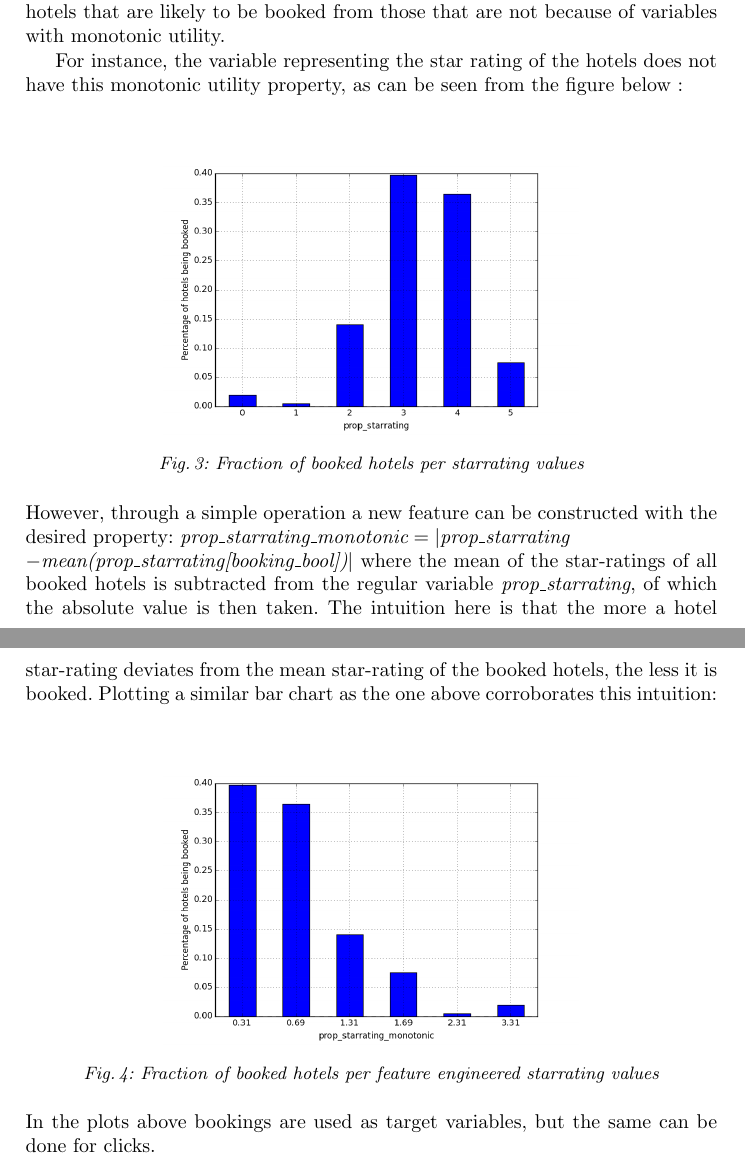
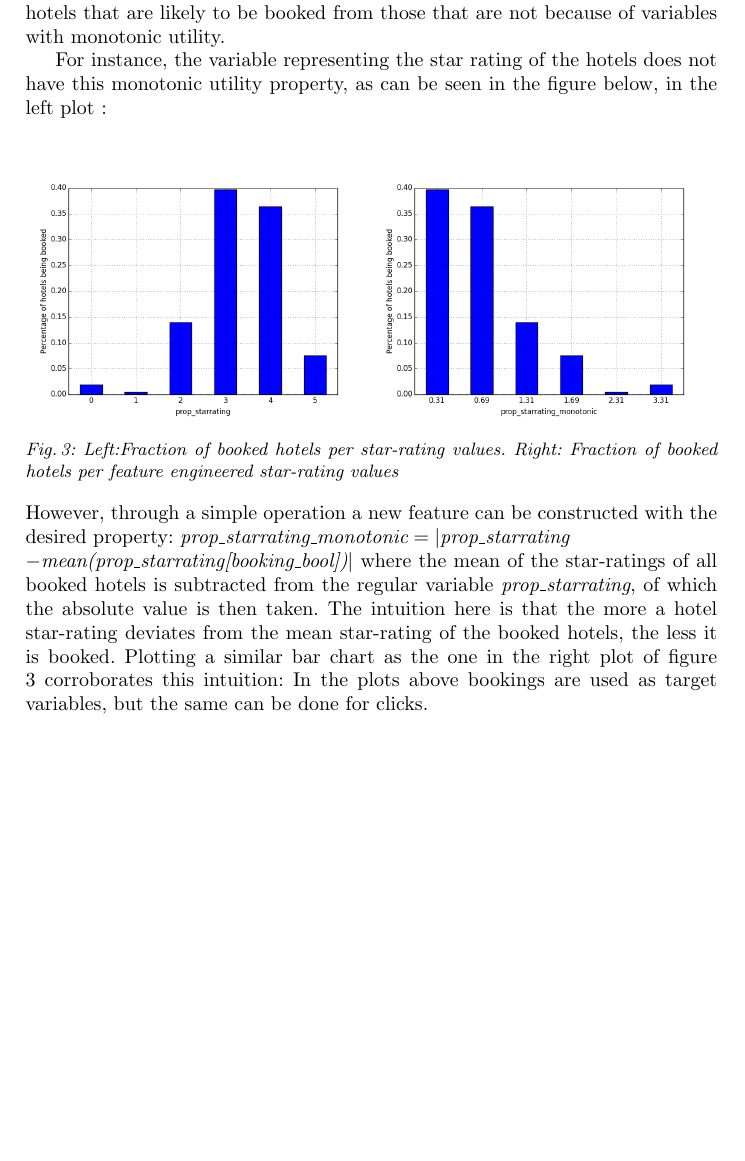
Before and after one commit to Andrew-Bedard/Data_Mining, a LaTeX problem sheet (assignment_2/report/report.tex): two parts of pages 7 and 8 of 13 before the commit and part of page 7 of 12 after it, the two joined at a grey line, cut so that both start at the same text, the shorter picture padded with empty space. Compiled offline with pdfLaTeX.

Commit message:
changed the figures

```diff
--- a/assignment_2/report/report.tex
+++ b/assignment_2/report/report.tex
@@ -2,6 +2,7 @@
 \documentclass{llncs}
 \usepackage{llncsdoc}
 
+\usepackage{subcaption}
 \usepackage{float}
 \usepackage[pdftex]{graphicx}
 \usepackage[font={small,it}]{caption}
@@ -142,22 +140,22 @@ Let's start with an obviously important variable, the price of the hotels and ta
 
 A central argument in the feature engineering of the runner-up was creating variables with monotonic utility with respect to the target variables, in particular a variable that is non-increasing with respect to clicks and bookings. So as the variable increases the number of hotels clicked/booked for that variable decreases. This property comes in handy for ranking with SVM because the larger a variable for a certain hotel, the less likely that hotel is to be booked or clicked. So when training the ranking algorithm, there is a way to separate hotels that are likely to be booked from those that are not because of variables with monotonic utility.
 
-For instance, the variable representing the star rating of the hotels does not have this monotonic utility property, as can be seen from the figure below :
- \begin{figure}[H]
-     \centering
-     \includegraphics[width=0.60\linewidth, height=145px]{figure_normal_starrate.png}
-     \caption{Fraction of booked hotels per starrating values}
-     \label{fig:prop_starrating}
- \end{figure}
+For instance, the variable representing the star rating of the hotels does not have this monotonic utility property, as can be seen in the figure below, in the left plot :
+\begin{figure}[H]
+    \centering
+    \begin{subfigure}{.5\textwidth}
+        \includegraphics[width=1.0\linewidth]{figure_normal_starrate.png}
+    \end{subfigure}%
+    \begin{subfigure}{.5\textwidth}
+        \includegraphics[width=1.0\linewidth]{figure_monotonic_starrate.png}
+    \end{subfigure}
+       \caption{Left:Fraction of booked hotels per star-rating values. Right: Fraction of booked hotels per feature engineered star-rating values}
+        \label{fig3}
+\end{figure}
+
 \noindent However, through a simple operation a new feature can be constructed with the desired property: $\textit{prop\_starrating\_monotonic} = |\textit{prop\_starrating}$ \\
-$ - \textit{mean(prop\_starrating[booking\_bool])}|$ where the mean of the star-ratings of all booked hotels is subtracted from the regular variable \textit{prop\_starrating}, of which the absolute value is then taken. The intuition here is that the more a hotel star-rating deviates from the mean star-rating of the booked hotels, the less it is booked. Plotting a similar bar chart as the one above corroborates this intuition:
- \begin{figure}[H]
-     \centering
-     \includegraphics[width=0.60\linewidth, height=145px]{figure_monotonic_starrate.png}
-     \caption{Fraction of booked hotels per feature engineered starrating values}
-     \label{fig:prop_starrating}
- \end{figure}
-\noindent In the plots above bookings are used as target variables, but the same can be done for clicks.
+$ - \textit{mean(prop\_starrating[booking\_bool])}|$ where the mean of the star-ratings of all booked hotels is subtracted from the regular variable \textit{prop\_starrating}, of which the absolute value is then taken. The intuition here is that the more a hotel star-rating deviates from the mean star-rating of the booked hotels, the less it is booked. Plotting a similar bar chart as the one in the right plot of figure 3 corroborates this intuition:
+In the plots above bookings are used as target variables, but the same can be done for clicks.
 
 Before the log of the price was taken to make its effect on the target variables more linear. However, the prices differ per country and per time, not to mention that for some queries prices were reported on a per-day basis, while for other they were reported for the booking period indicated in the query. In order to remove these scaling factors prices will have to be normalized in an appropriate manner and the way suggested by Jun Wang, who took the second place (see \cite{WinNT2}), is to normalize prices w.r.t. certain indicators.  In this approach prices were normalized w.r.t. \textit{srch\_id}, \textit{prop\_id} and \textit{srch\_destination\_id}. Two normalization were performed: rescaling to $[0,1]$ and a standardization by the mean and standard deviation, which six extra features.
 
```
Also changed, not shown: assignment_2/report/report.tex (3 more changed lines).
